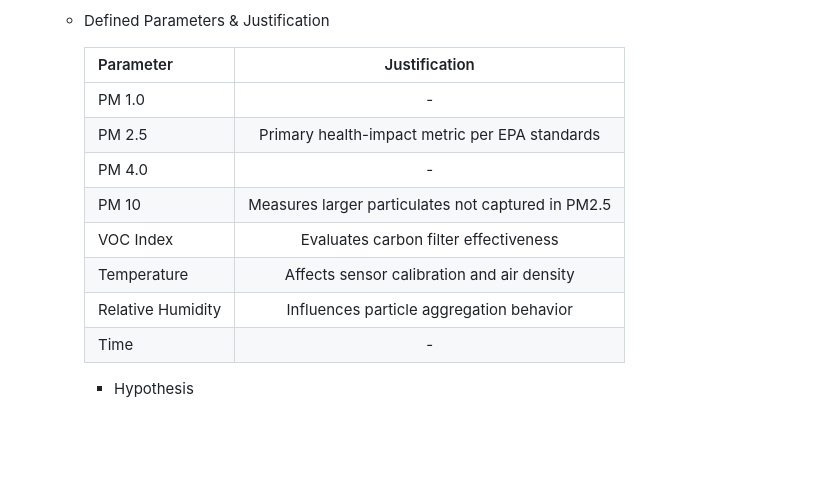
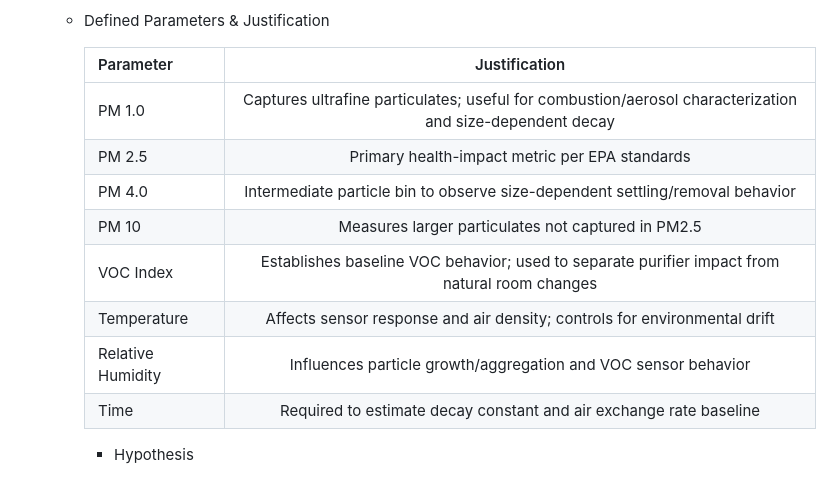
Before and after one commit to iporchet/CSE-123A---Air-purifier, a Markdown page: doc/Testing/CSE 123_ Mock Test Plan .md, the part around the change. Drawn GitHub-style; blank space fills up the shorter version.

```diff
--- a/doc/Testing/CSE 123_ Mock Test Plan .md
+++ b/doc/Testing/CSE 123_ Mock Test Plan .md
@@ -58,14 +58,15 @@
 
        Parameter | Justification
        :--- | :---:
-       PM 1.0 | -
+       PM 1.0 | Captures ultrafine particulates; useful for combustion/aerosol characterization and size-dependent decay
        PM 2.5 | Primary health-impact metric per EPA standards
-       PM 4.0 | -
+       PM 4.0 | Intermediate particle bin to observe size-dependent settling/removal behavior
        PM 10 | Measures larger particulates not captured in PM2.5
-       VOC Index | Evaluates carbon filter effectiveness
-       Temperature | Affects sensor calibration and air density
-       Relative Humidity | Influences particle aggregation behavior
-       Time | -
+       VOC Index | Establishes baseline VOC behavior; used to separate purifier impact from natural room changes
+       Temperature | Affects sensor response and air density; controls for environmental drift
+       Relative Humidity | Influences particle growth/aggregation and VOC sensor behavior
+       Time | Required to estimate decay constant and air exchange rate baseline
+
 
     * Hypothesis
 
```
